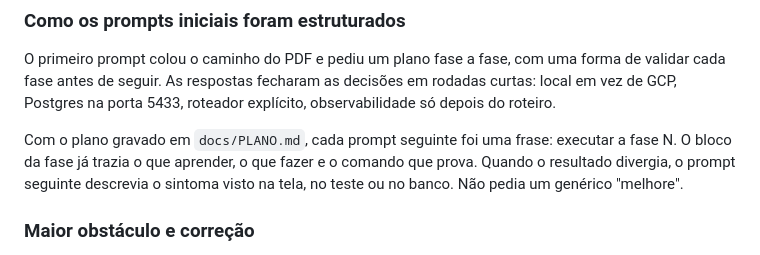
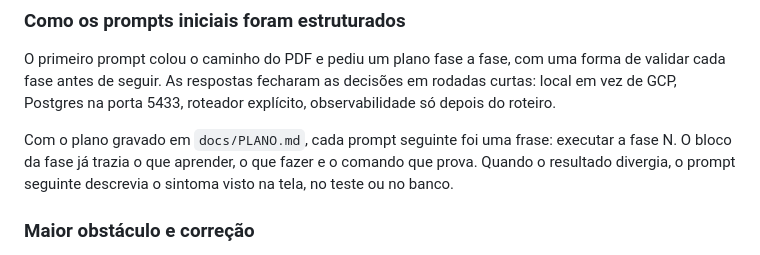
Before and after one commit to EngRenatera/case-tecnico-espec-2-ia, a Markdown page: README.md, the part around the change. Drawn GitHub-style.

Commit message:
juste_readme

```diff
--- a/README.md
+++ b/README.md
@@ -151,7 +151,7 @@ O código foi escrito no Cursor, com o agente da IDE. A validação de cada fase
 
 O primeiro prompt colou o caminho do PDF e pediu um plano fase a fase, com uma forma de validar cada fase antes de seguir. As respostas fecharam as decisões em rodadas curtas: local em vez de GCP, Postgres na porta 5433, roteador explícito, observabilidade só depois do roteiro.
 
-Com o plano gravado em `docs/PLANO.md`, cada prompt seguinte foi uma frase: executar a fase N. O bloco da fase já trazia o que aprender, o que fazer e o comando que prova. Quando o resultado divergia, o prompt seguinte descrevia o sintoma visto na tela, no teste ou no banco. Não pedia um genérico "melhore".
+Com o plano gravado em `docs/PLANO.md`, cada prompt seguinte foi uma frase: executar a fase N. O bloco da fase já trazia o que aprender, o que fazer e o comando que prova. Quando o resultado divergia, o prompt seguinte descrevia o sintoma visto na tela, no teste ou no banco.
 
 ### Maior obstáculo e correção
 
```
